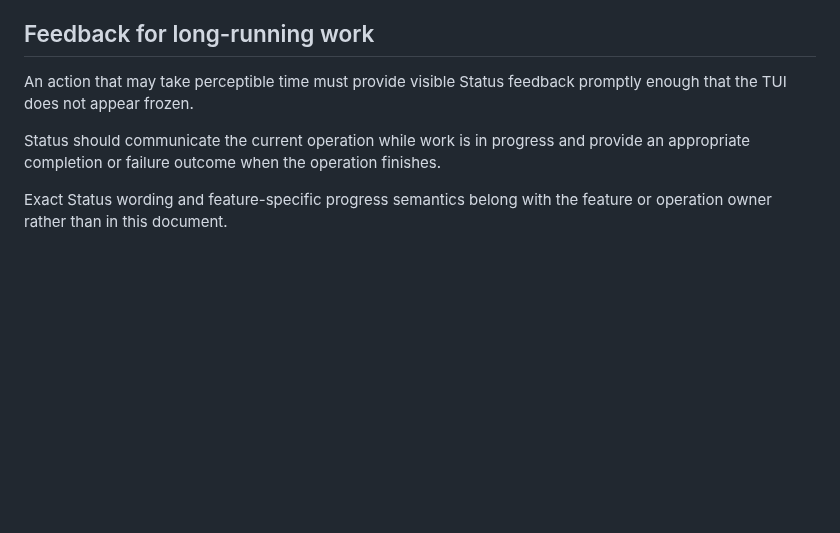
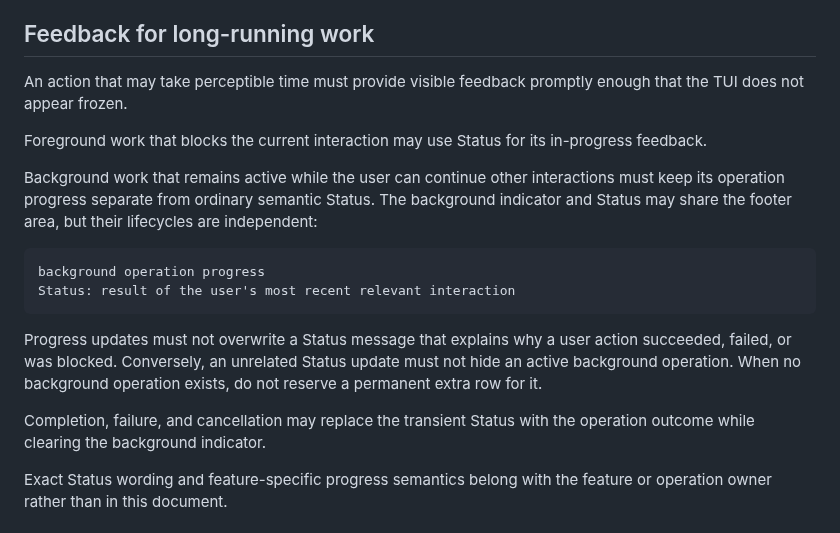
Before and after one commit to sayosomi/voiceger-editor, a Markdown page: docs/development/tui-ui-guidelines.md, the part around the change. Drawn GitHub-style; blank space fills up the shorter version.

Commit message:
docs: separate background progress from status

````diff
--- a/docs/development/tui-ui-guidelines.md
+++ b/docs/development/tui-ui-guidelines.md
@@ -126,9 +126,20 @@ The shared confirmation shell may own these interaction and presentation mechani
 
 ## Feedback for long-running work
 
-An action that may take perceptible time must provide visible Status feedback promptly enough that the TUI does not appear frozen.
+An action that may take perceptible time must provide visible feedback promptly enough that the TUI does not appear frozen.
 
-Status should communicate the current operation while work is in progress and provide an appropriate completion or failure outcome when the operation finishes.
+Foreground work that blocks the current interaction may use Status for its in-progress feedback.
+
+Background work that remains active while the user can continue other interactions must keep its operation progress separate from ordinary semantic Status. The background indicator and Status may share the footer area, but their lifecycles are independent:
+
+```text
+background operation progress
+Status: result of the user's most recent relevant interaction
+```
+
+Progress updates must not overwrite a Status message that explains why a user action succeeded, failed, or was blocked. Conversely, an unrelated Status update must not hide an active background operation. When no background operation exists, do not reserve a permanent extra row for it.
+
+Completion, failure, and cancellation may replace the transient Status with the operation outcome while clearing the background indicator.
 
 Exact Status wording and feature-specific progress semantics belong with the feature or operation owner rather than in this document.
 
````
